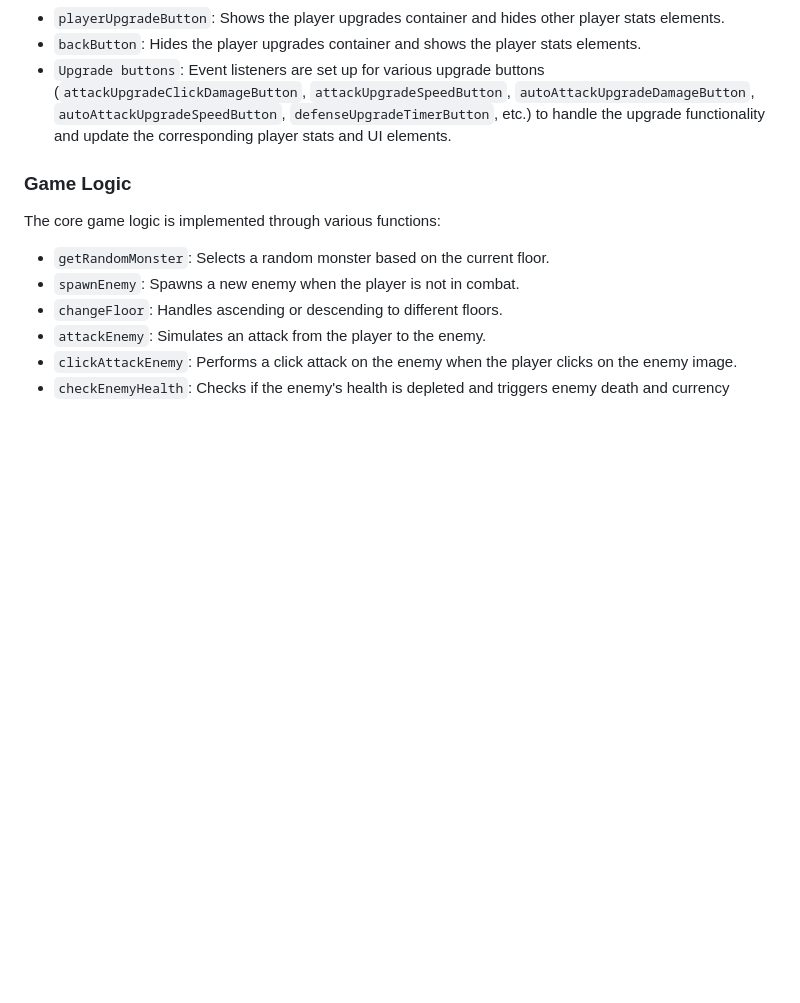
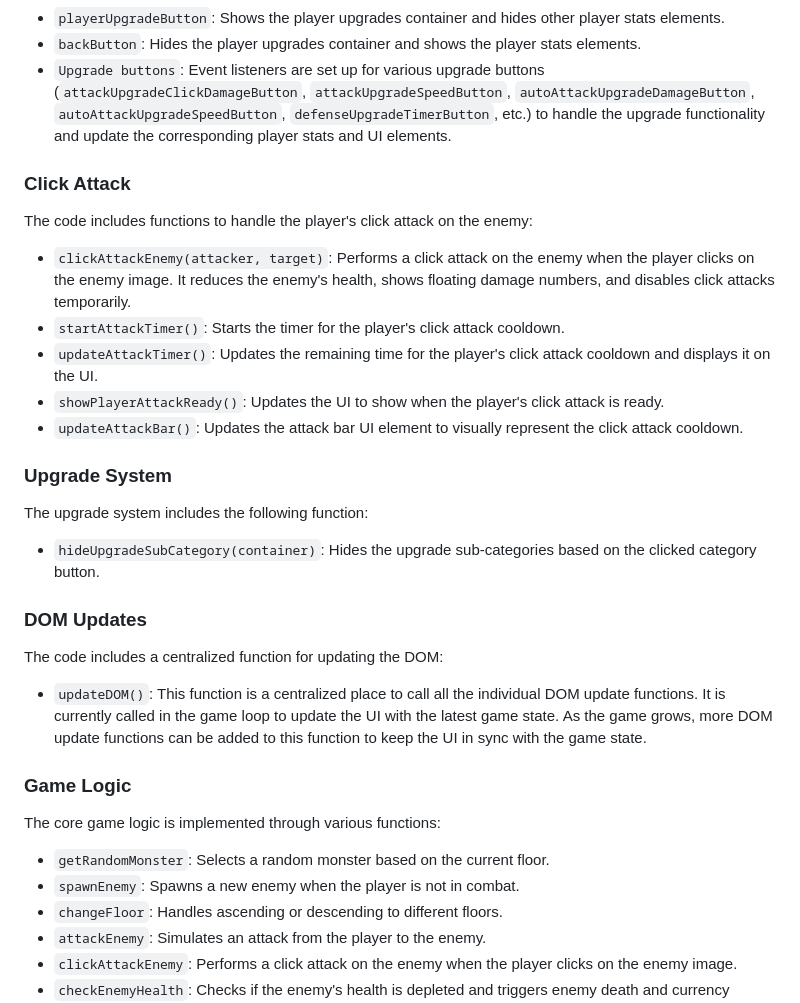
Before and after one commit to Hnichm/idle-game-eb, a Markdown page: README.md, the part around the change. Rendered like a GitHub page; blank space fills up the shorter version.

Commit message:
update readme with functions

```diff
--- a/README.md
+++ b/README.md
@@ -81,6 +81,28 @@ Event listeners are set up to handle user interactions:
 - `backButton`: Hides the player upgrades container and shows the player stats elements.
 - `Upgrade buttons`: Event listeners are set up for various upgrade buttons (`attackUpgradeClickDamageButton`, `attackUpgradeSpeedButton`, `autoAttackUpgradeDamageButton`, `autoAttackUpgradeSpeedButton`, `defenseUpgradeTimerButton`, etc.) to handle the upgrade functionality and update the corresponding player stats and UI elements.
 
+### Click Attack
+
+The code includes functions to handle the player's click attack on the enemy:
+
+- `clickAttackEnemy(attacker, target)`: Performs a click attack on the enemy when the player clicks on the enemy image. It reduces the enemy's health, shows floating damage numbers, and disables click attacks temporarily.
+- `startAttackTimer()`: Starts the timer for the player's click attack cooldown.
+- `updateAttackTimer()`: Updates the remaining time for the player's click attack cooldown and displays it on the UI.
+- `showPlayerAttackReady()`: Updates the UI to show when the player's click attack is ready.
+- `updateAttackBar()`: Updates the attack bar UI element to visually represent the click attack cooldown.
+
+### Upgrade System
+
+The upgrade system includes the following function:
+
+- `hideUpgradeSubCategory(container)`: Hides the upgrade sub-categories based on the clicked category button.
+
+### DOM Updates
+
+The code includes a centralized function for updating the DOM:
+
+- `updateDOM()`: This function is a centralized place to call all the individual DOM update functions. It is currently called in the game loop to update the UI with the latest game state. As the game grows, more DOM update functions can be added to this function to keep the UI in sync with the game state.
+
 ### Game Logic
 
 The core game logic is implemented through various functions:
```
